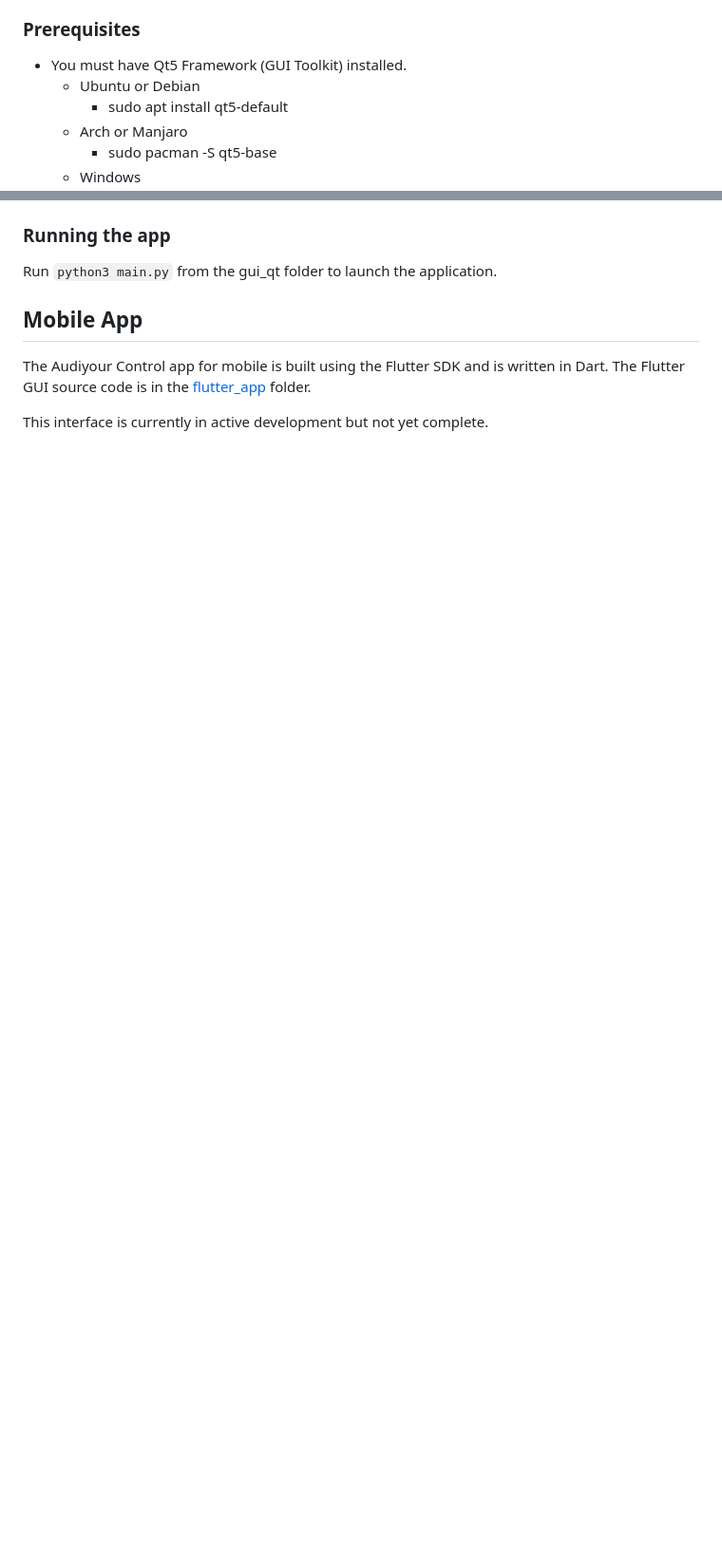
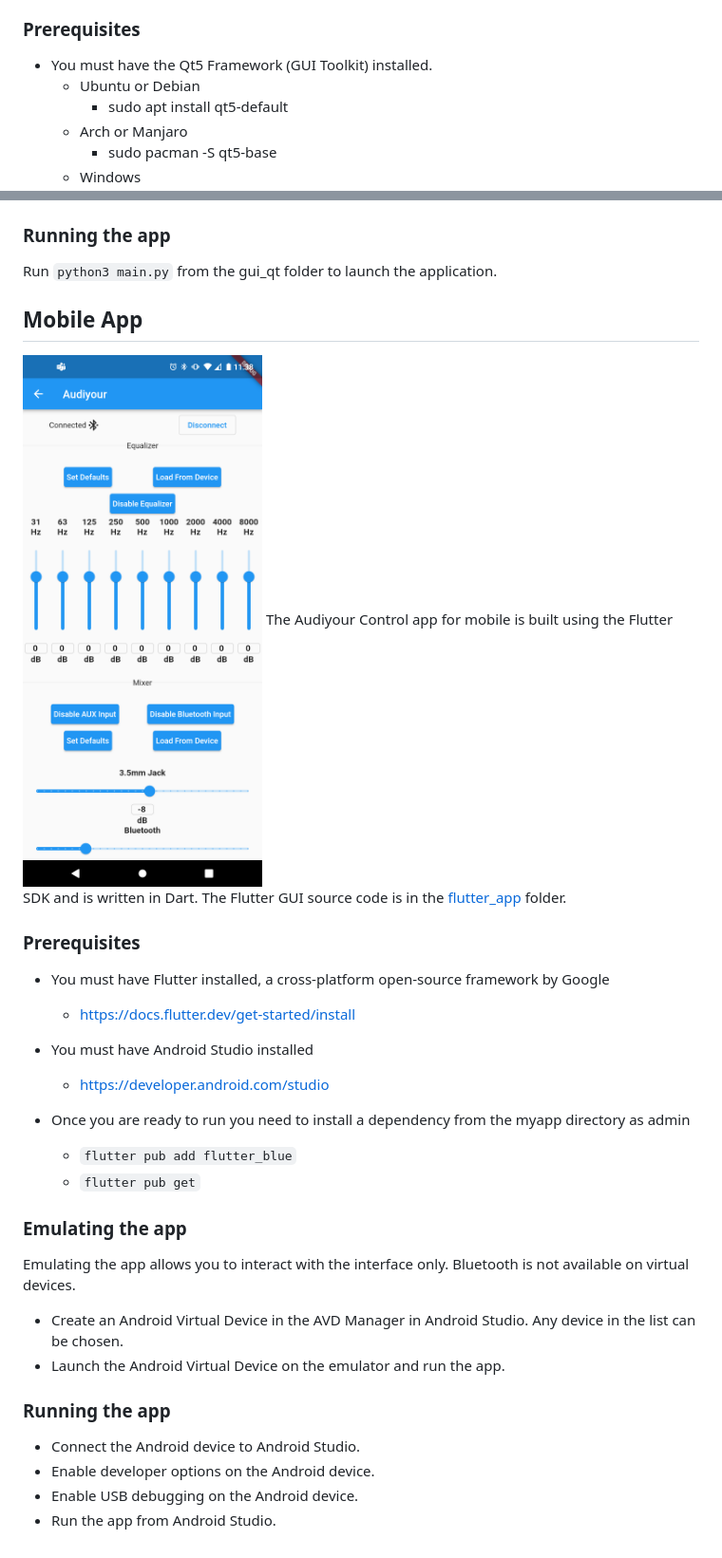
Before and after one commit to BSpwr/Audiyour, a Markdown page: README.md, 2 parts joined by grey strips. Shown: that part at 95% size. Rendered like a GitHub page; pictures changed too: mobile_control_gui.png (added); blank space fills up the shorter version.

Commit message:
Update README.md for Flutter documentation

```diff
--- a/README.md
+++ b/README.md
@@ -21,7 +21,7 @@ To flash the board, run the following command from within the embedded folder. R
 The Audiyour Control app for desktop is built on the Qt5 toolkit and is written in Python. This cross-platform app allows the user to set the equalizer and mixer gains, or disable them entirely. The Qt Python GUI source code is in the [gui_qt](https://github.com/BSpwr/Audiyour/tree/main/gui_qt) folder.
 
 ### Prerequisites
-- You must have Qt5 Framework (GUI Toolkit) installed.
+- You must have the Qt5 Framework (GUI Toolkit) installed.
     - Ubuntu or Debian
         - sudo apt install qt5-default
     - Arch or Manjaro
@@ -41,6 +41,27 @@ The Audiyour Control app for desktop is built on the Qt5 toolkit and is written
 Run `python3 main.py` from the gui_qt folder to launch the application.
 
 ## Mobile App
+![](https://raw.githubusercontent.com/BSpwr/Audiyour/main/mobile_control_gui.png)
 The Audiyour Control app for mobile is built using the Flutter SDK and is written in Dart. The Flutter GUI source code is in the [flutter_app](https://github.com/BSpwr/Audiyour/tree/main/flutter_app) folder.
 
-This interface is currently in active development but not yet complete.
+### Prerequisites
+- You must have Flutter installed, a cross-platform open-source framework by Google
+    - https://docs.flutter.dev/get-started/install
+
+- You must have Android Studio installed
+    - https://developer.android.com/studio
+
+- Once you are ready to run you need to install a dependency from the myapp directory as admin
+    - `flutter pub add flutter_blue`
+    - `flutter pub get`
+
+### Emulating the app
+Emulating the app allows you to interact with the interface only. Bluetooth is not available on virtual devices.
+- Create an Android Virtual Device in the AVD Manager in Android Studio. Any device in the list can be chosen.
+- Launch the Android Virtual Device on the emulator and run the app.
+
+### Running the app
+- Connect the Android device to Android Studio.
+- Enable developer options on the Android device.
+- Enable USB debugging on the Android device.
+- Run the app from Android Studio.
```
